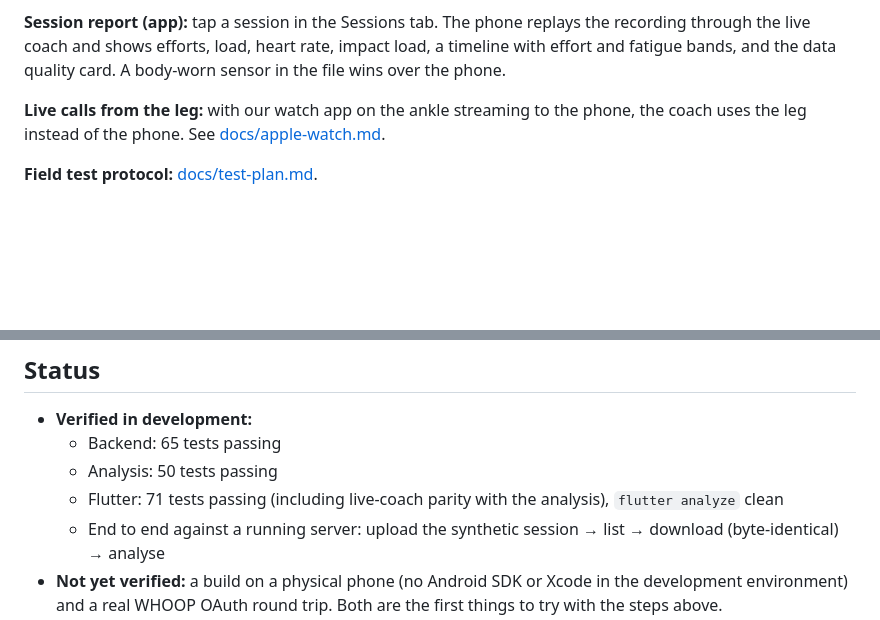
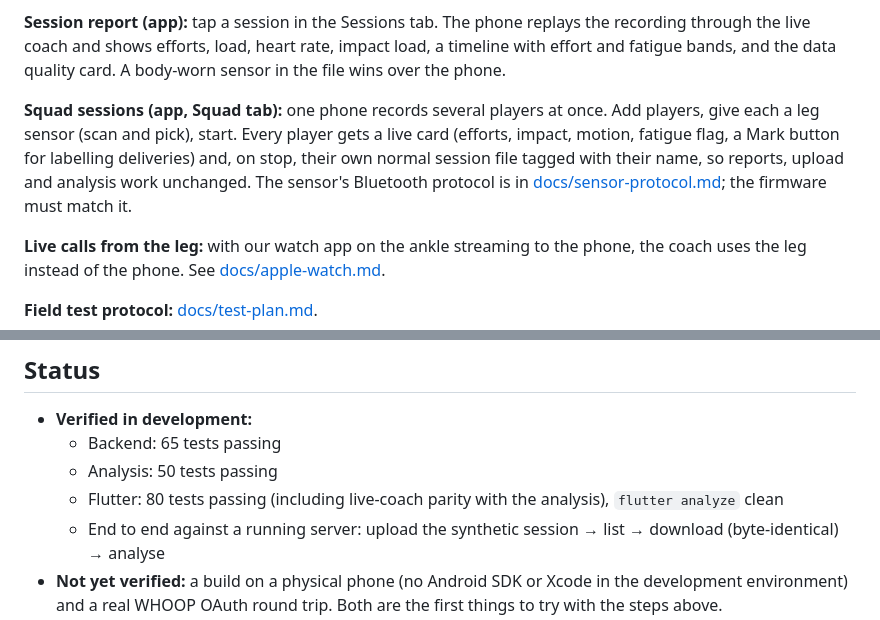
Before and after one commit to shrish186/LiveTraining, a Markdown page: README.md, 2 parts joined by grey strips. GitHub-like rendering; blank space fills up the shorter version.

```diff
--- a/README.md
+++ b/README.md
@@ -242,6 +242,12 @@ high-g accelerometer into one unclipped signal) and `fit_clock` (a sensor's cloc
 through the live coach and shows efforts, load, heart rate, impact load, a timeline with effort
 and fatigue bands, and the data quality card. A body-worn sensor in the file wins over the phone.
 
+**Squad sessions (app, Squad tab):** one phone records several players at once. Add players, give
+each a leg sensor (scan and pick), start. Every player gets a live card (efforts, impact, motion,
+fatigue flag, a Mark button for labelling deliveries) and, on stop, their own normal session file
+tagged with their name, so reports, upload and analysis work unchanged. The sensor's Bluetooth
+protocol is in [docs/sensor-protocol.md](docs/sensor-protocol.md); the firmware must match it.
+
 **Live calls from the leg:** with our watch app on the ankle streaming to the phone, the coach
 uses the leg instead of the phone. See [docs/apple-watch.md](docs/apple-watch.md).
 
@@ -438,7 +444,7 @@ Where the spec was open, I picked the simplest option that works and noted it he
 - **Verified in development:**
   - Backend: 65 tests passing
   - Analysis: 50 tests passing
-  - Flutter: 71 tests passing (including live-coach parity with the analysis), `flutter analyze` clean
+  - Flutter: 80 tests passing (including live-coach parity with the analysis), `flutter analyze` clean
   - End to end against a running server: upload the synthetic session → list → download
     (byte-identical) → analyse
 - **Not yet verified:** a build on a physical phone (no Android SDK or Xcode in the development
```
Also changed, not shown: CLAUDE.md (+2 -0 lines), docs/sensor-protocol.md (added, +54 -0 lines), docs/session-format.md (+2 -1 lines), docs/screenshots/squad_recording.png (added), 13 other files.
